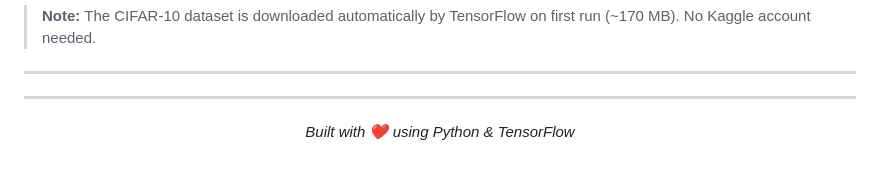
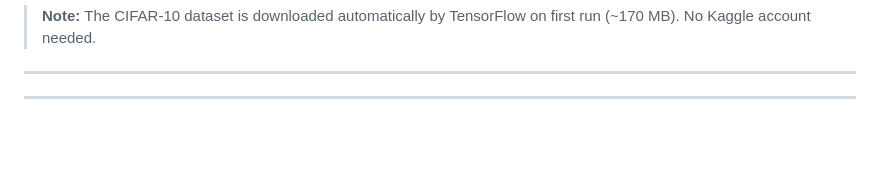
Before and after one commit to Sam-Ch18/Mp-Online-Assignment-Submission, a Markdown page: CIFAR 10/README.md, the part around the change. Drawn GitHub-style; blank space fills up the shorter version.

```diff
--- a/CIFAR 10/README.md
+++ b/CIFAR 10/README.md
@@ -180,7 +180,3 @@ jupyter notebook "CIFAR-10 Sambhav Chhayala.ipynb"
 
 
 ---
-
-<p align="center">
-  <i>Built with ❤️ using Python & TensorFlow</i>
-</p>
```
